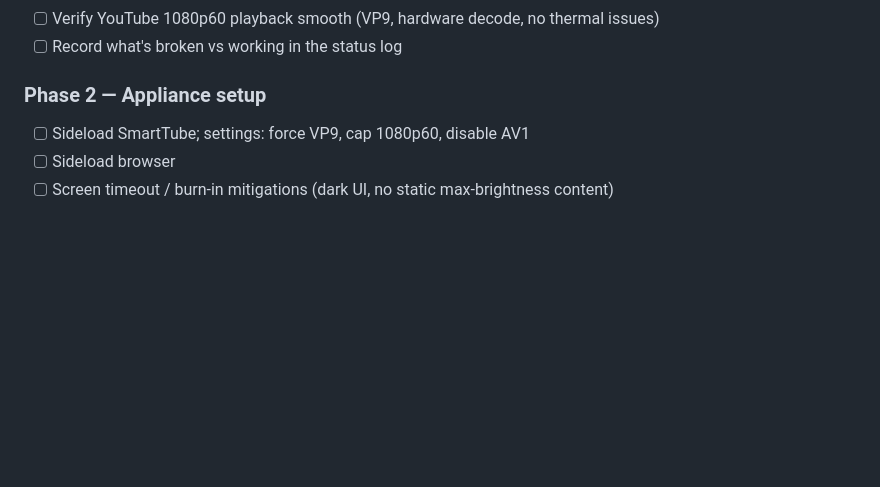
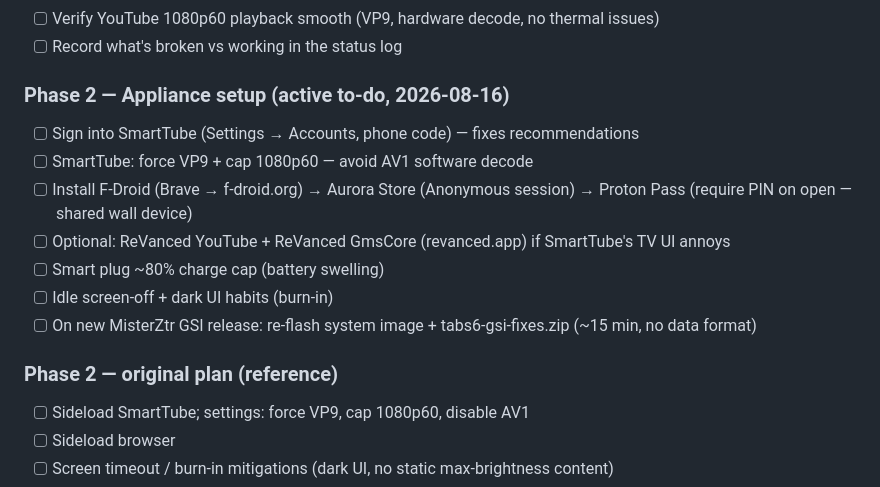
Before and after one commit to jtn0123/tab-s6-kiosk, a Markdown page: PROJECT.md, the part around the change. Rendered like a GitHub page; blank space fills up the shorter version.

Commit message:
Phase 2 to-do list from app/setup discussion
Co-Authored-By: Claude Opus 5 <noreply@anthropic.com>

```diff
--- a/PROJECT.md
+++ b/PROJECT.md
@@ -80,7 +80,16 @@ GSI updates: manual re-flash from MisterZtr releases (~15 min, data survives, re
 - [ ] Verify YouTube 1080p60 playback smooth (VP9, hardware decode, no thermal issues)
 - [ ] Record what's broken vs working in the status log
 
-### Phase 2 — Appliance setup
+### Phase 2 — Appliance setup (active to-do, 2026-08-16)
+- [ ] Sign into SmartTube (Settings → Accounts, phone code) — fixes recommendations
+- [ ] SmartTube: force VP9 + cap 1080p60 — avoid AV1 software decode
+- [ ] Install F-Droid (Brave → f-droid.org) → Aurora Store (Anonymous session) → Proton Pass (require PIN on open — shared wall device)
+- [ ] Optional: ReVanced YouTube + ReVanced GmsCore (revanced.app) if SmartTube's TV UI annoys
+- [ ] Smart plug ~80% charge cap (battery swelling)
+- [ ] Idle screen-off + dark UI habits (burn-in)
+- [ ] On new MisterZtr GSI release: re-flash system image + tabs6-gsi-fixes.zip (~15 min, no data format)
+
+### Phase 2 — original plan (reference)
 - [ ] Sideload SmartTube; settings: force VP9, cap 1080p60, disable AV1
 - [ ] Sideload browser
 - [ ] Screen timeout / burn-in mitigations (dark UI, no static max-brightness content)
```
